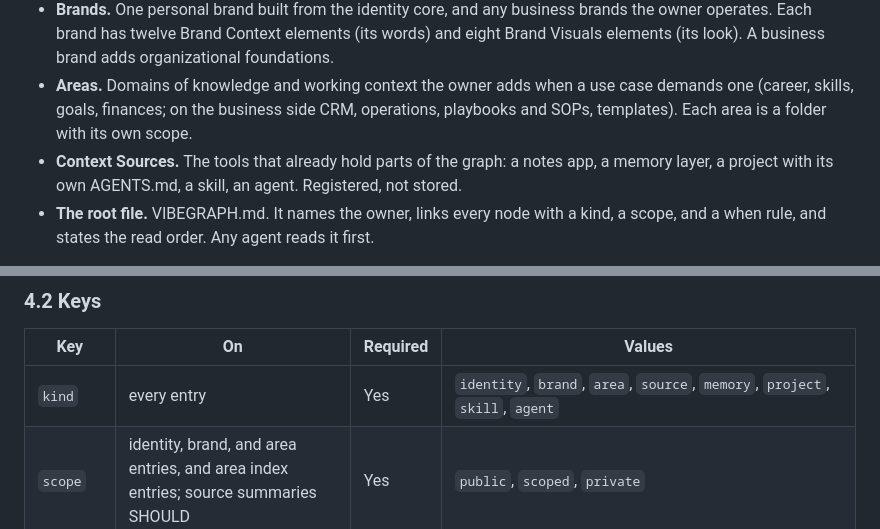
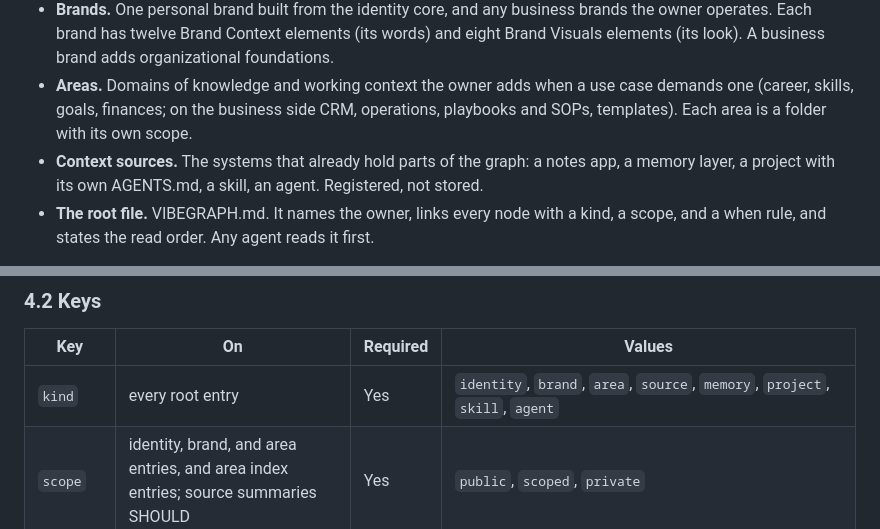
Before and after one commit to vibegraph-ai/vibegraph.md, a Markdown page: SPEC.md, 2 parts joined by grey strips. Drawn GitHub-style.

Commit message:
SPEC.md 3.0: fix kind scope and Context sources casing
kind applies to root entries only, not area index entries; match §1's
Overview bullet casing and wording to the sentence-case sibling bullets
and the "systems" language used elsewhere for context sources.

Co-Authored-By: Claude Opus 5 <noreply@anthropic.com>

```diff
--- a/SPEC.md
+++ b/SPEC.md
@@ -36,7 +36,7 @@ Every vibegraph has five elements, anchored to one person:
 - **The identity core.** A human-authored statement of who the person is: personality (the Big Five, the Enneagram, and any other instruments the owner has taken, reconciled in an integrated reading) and purpose (a four-pillar Ikigai). Small, stable, and safe to share.
 - **Brands.** One personal brand built from the identity core, and any business brands the owner operates. Each brand has twelve Brand Context elements (its words) and eight Brand Visuals elements (its look). A business brand adds organizational foundations.
 - **Areas.** Domains of knowledge and working context the owner adds when a use case demands one (career, skills, goals, finances; on the business side CRM, operations, playbooks and SOPs, templates). Each area is a folder with its own scope.
-- **Context Sources.** The tools that already hold parts of the graph: a notes app, a memory layer, a project with its own AGENTS.md, a skill, an agent. Registered, not stored.
+- **Context sources.** The systems that already hold parts of the graph: a notes app, a memory layer, a project with its own AGENTS.md, a skill, an agent. Registered, not stored.
 - **The root file.** VIBEGRAPH.md. It names the owner, links every node with a kind, a scope, and a when rule, and states the read order. Any agent reads it first.
 
 A vibegraph is plain markdown at its simplest. Implementations MAY add hosting, encryption, and access control, but a folder of markdown files that follows this document is a complete, valid vibegraph.
@@ -212,7 +212,7 @@ The same grammar is used for the entries of an area index (see [§5.5](#55-areas
 
 | Key | On | Required | Values |
 |---|---|---|---|
-| `kind` | every entry | Yes | `identity`, `brand`, `area`, `source`, `memory`, `project`, `skill`, `agent` |
+| `kind` | every root entry | Yes | `identity`, `brand`, `area`, `source`, `memory`, `project`, `skill`, `agent` |
 | `scope` | identity, brand, and area entries, and area index entries; source summaries SHOULD | Yes | `public`, `scoped`, `private` |
 | `when` | identity, brand, and area entries, and area index entries | Yes | `always`, `on-task`, `on-grant` |
 | `type` | brand entries | Yes | `personal`, `business` |
```
